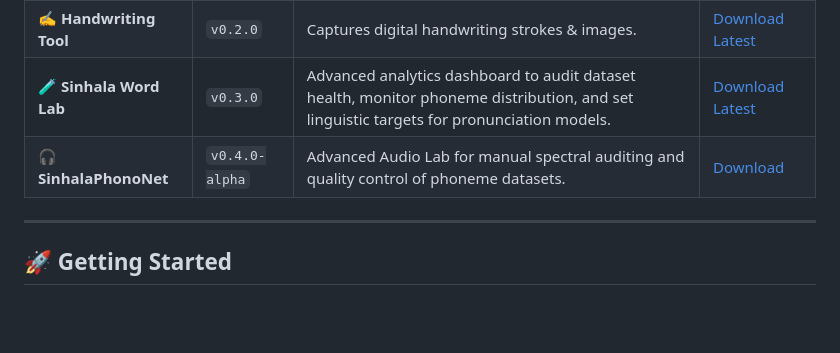
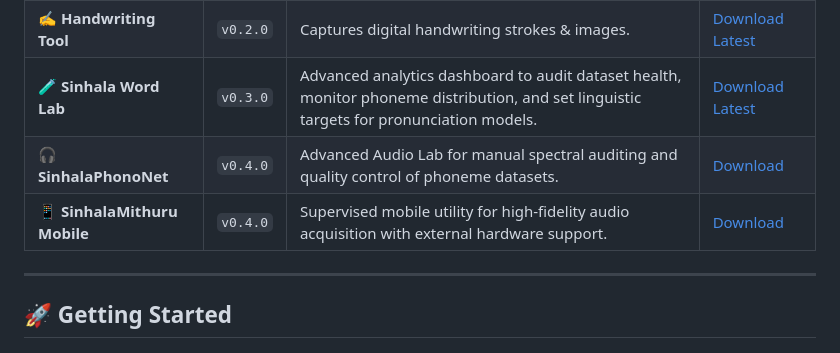
Before and after one commit to tharusha-dilhara/sinhala-mithuru, a Markdown page: README.md, the part around the change. GitHub-like rendering; blank space fills up the shorter version.

Commit message:
Update SinhalaPhonoNet version and add mobile utility

```diff
--- a/README.md
+++ b/README.md
@@ -143,7 +143,8 @@ We have released standalone tools to facilitate the data collection process for
 | **🎙️ Pronunciation Tool** | `v0.1.0` | Records audio samples for phoneme verification. | [Download Latest](https://github.com/tharusha-dilhara/sinhala-mithuru/releases/tag/v0.1.0) |
 | **✍️ Handwriting Tool** | `v0.2.0` | Captures digital handwriting strokes & images. | [Download Latest](https://github.com/tharusha-dilhara/sinhala-mithuru/releases/tag/v0.2.0) |
 |🧪 **Sinhala Word Lab** | `v0.3.0` | Advanced analytics dashboard to audit dataset health, monitor phoneme distribution, and set linguistic targets for pronunciation models. | [Download Latest](https://github.com/tharusha-dilhara/sinhala-mithuru/releases/tag/v0.3.0) |
-| 🎧 **SinhalaPhonoNet** | `v0.4.0-alpha` | Advanced Audio Lab for manual spectral auditing and quality control of phoneme datasets. | [Download](https://github.com/tharusha-dilhara/sinhala-mithuru/releases/tag/v0.4.0) |
+| 🎧 **SinhalaPhonoNet** | `v0.4.0` | Advanced Audio Lab for manual spectral auditing and quality control of phoneme datasets. | [Download](https://github.com/tharusha-dilhara/sinhala-mithuru/releases/tag/v0.4.0) |
+| 📱 **SinhalaMithuru Mobile** | `v0.4.0` | Supervised mobile utility for high-fidelity audio acquisition with external hardware support. | [Download](#) |
 ---
 
 ## 🚀 Getting Started
```
